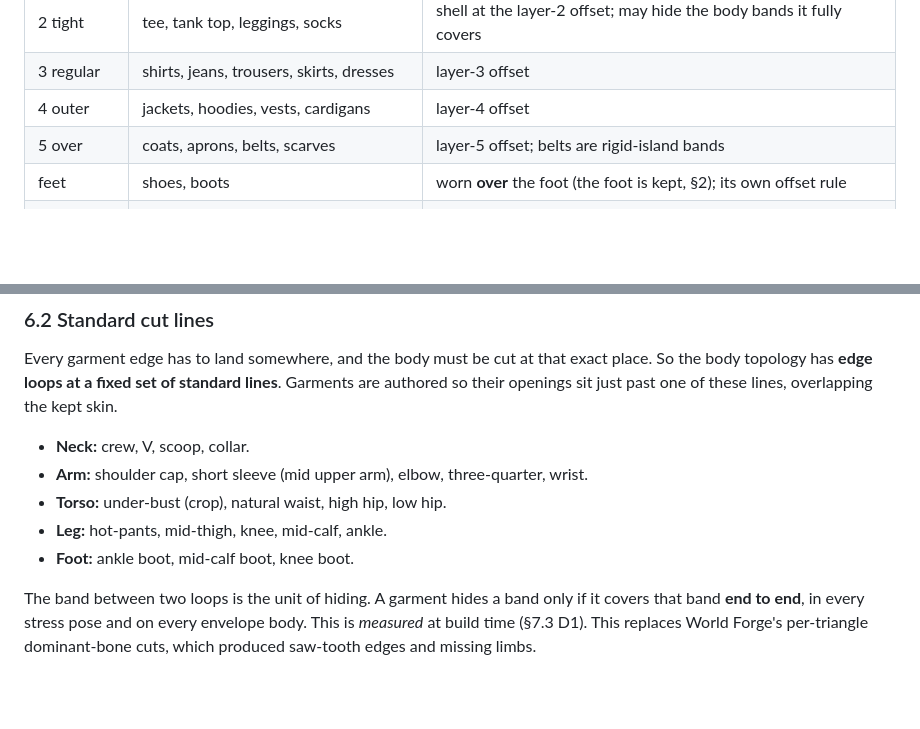
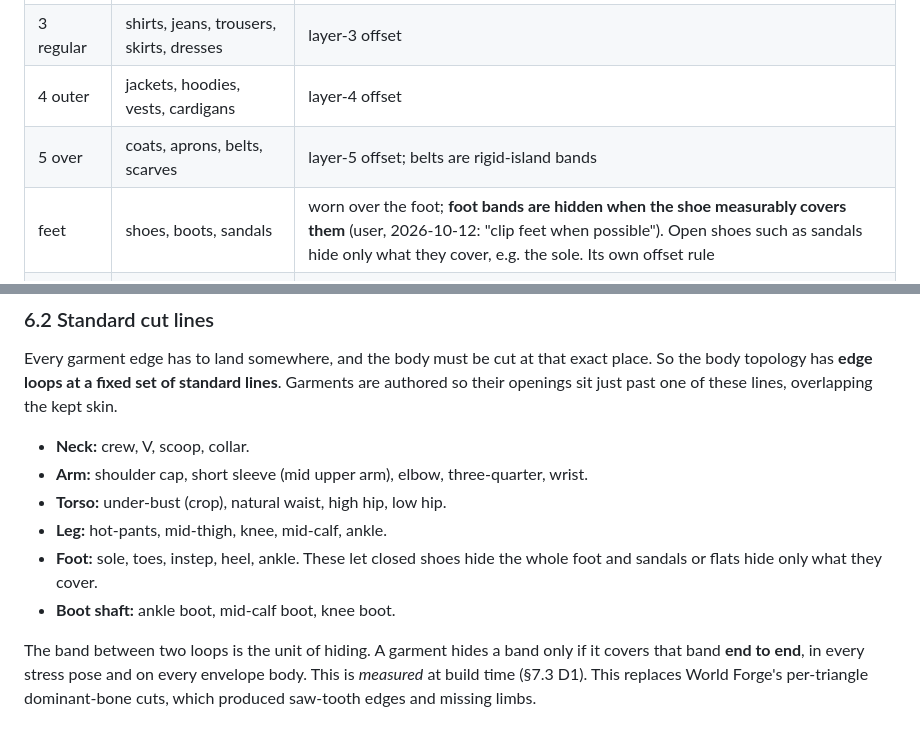
Before and after one commit to dpwhittaker/low-poly-character-system, a Markdown page: PLAN.md, 2 parts joined by grey strips. GitHub-like rendering; blank space fills up the shorter version.

```diff
--- a/PLAN.md
+++ b/PLAN.md
@@ -577,7 +580,7 @@ other players:
 | 3 regular | shirts, jeans, trousers, skirts, dresses | layer-3 offset |
 | 4 outer | jackets, hoodies, vests, cardigans | layer-4 offset |
 | 5 over | coats, aprons, belts, scarves | layer-5 offset; belts are rigid-island bands |
-| feet | shoes, boots | worn **over** the foot (the foot is kept, §2); its own offset rule |
+| feet | shoes, boots, sandals | worn over the foot; **foot bands are hidden when the shoe measurably covers them** (user, 2026-10-12: "clip feet when possible"). Open shoes such as sandals hide only what they cover, e.g. the sole. Its own offset rule |
 | head | hair, hats, glasses, masks | hair classes + hat modes (§7.3 D8) |
 | attach | earrings, watch, bag, backpack, held props | rigid, single-bone, merged into the character mesh |
 
@@ -596,7 +599,9 @@ authored so their openings sit just past one of these lines, overlapping the kep
 - **Arm:** shoulder cap, short sleeve (mid upper arm), elbow, three-quarter, wrist.
 - **Torso:** under-bust (crop), natural waist, high hip, low hip.
 - **Leg:** hot-pants, mid-thigh, knee, mid-calf, ankle.
-- **Foot:** ankle boot, mid-calf boot, knee boot.
+- **Foot:** sole, toes, instep, heel, ankle. These let closed shoes hide the whole foot and
+  sandals or flats hide only what they cover.
+- **Boot shaft:** ankle boot, mid-calf boot, knee boot.
 
 The band between two loops is the unit of hiding. A garment hides a band only if it covers
 that band **end to end**, in every stress pose and on every envelope body. This is
```
Also changed, not shown: other parts of PLAN.md (+12 -10 lines), SPEC.md (+3 -1 lines).
